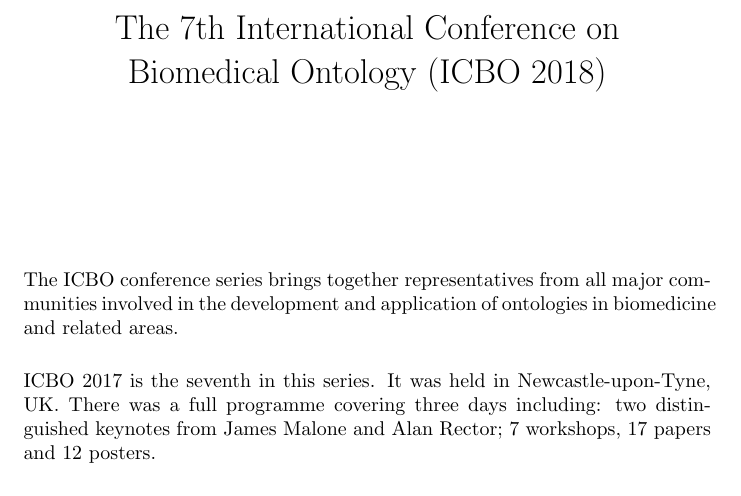
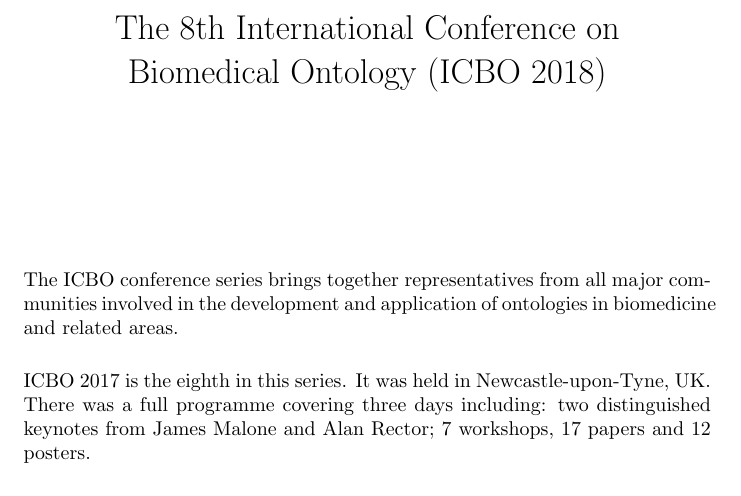
Before and after one commit to matthewhorridge/icbo-2017-procs, a LaTeX document (preface/preface.tex): part of page 1 of 2, cut so that both start at the same text. Compiled offline with pdfLaTeX.

Commit message:
Corrected ordinal

```diff
--- a/preface/preface.tex
+++ b/preface/preface.tex
@@ -1,6 +1,6 @@
 \documentclass{article}
 
-\title{The 7th International Conference on\\Biomedical Ontology (ICBO 2018)}
+\title{The 8th International Conference on\\Biomedical Ontology (ICBO 2018)}
 \date{}
 \begin{document}
 \parindent0pt
@@ -12,7 +12,7 @@
 major communities involved in the development and application of
 ontologies in biomedicine and related areas.
 
-ICBO 2017 is the seventh in this series. It was held in
+ICBO 2017 is the eighth in this series. It was held in
 Newcastle-upon-Tyne, UK. There was a full programme covering three
 days including: two distinguished keynotes from James Malone and Alan
 Rector; 7 workshops, 17 papers and 12 posters.
```
Also changed, not shown: preface/preface.pdf.
